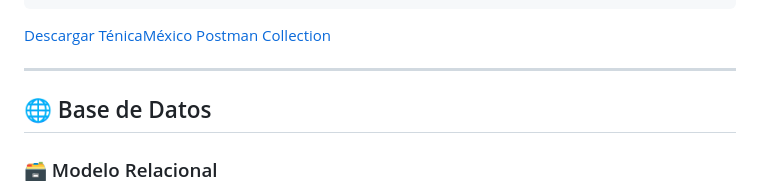
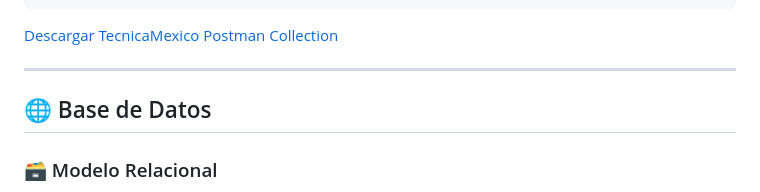
Before and after one commit to Jfgazonb20/ProductManager, a Markdown page: README.md, the part around the change. Drawn GitHub-style.

````diff
--- a/README.md
+++ b/README.md
@@ -73,7 +73,7 @@ ProductManager/
 ├── TécnicaMéxico.postman_collection.json   # Colección Postman para pruebas de APIs
 ├── requirements.txt   # Dependencias del proyecto
 ```
-[Descargar TénicaMéxico Postman Collection](https://github.com/Jfgazonb20/DigitalMoneyHouseCol/raw/main/ProductManager/dbDiagram/TénicaMéxico.postman_collection.json)
+[Descargar TecnicaMexico Postman Collection](https://github.com/Jfgazonb20/DigitalMoneyHouseCol/raw/main/ProductManager/dbDiagram/TecnicaMexico.postman_collection.json)
 
 ---
 
````
